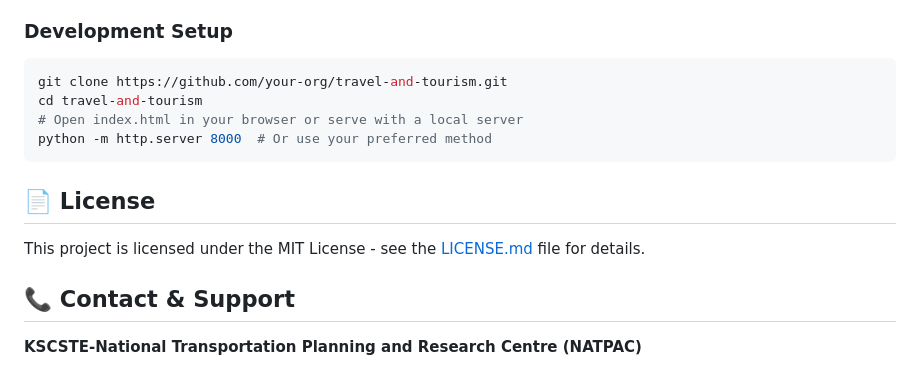
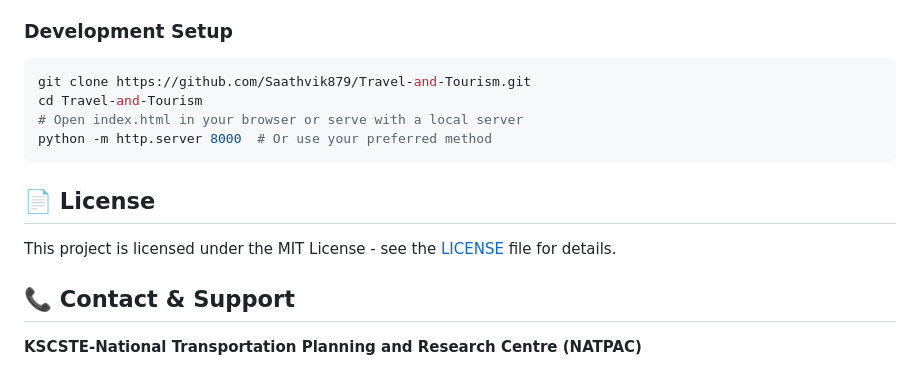
Before and after one commit to Saathvik879/Travel-and-Tourism, a Markdown page: README.md, the part around the change. Rendered like a GitHub page.

````diff
--- a/README.md
+++ b/README.md
@@ -199,15 +199,15 @@ We welcome contributions from the community! Areas where you can help:
 
 ### Development Setup
 ```bash
-git clone https://github.com/your-org/travel-and-tourism.git
-cd travel-and-tourism
+git clone https://github.com/Saathvik879/Travel-and-Tourism.git
+cd Travel-and-Tourism
 # Open index.html in your browser or serve with a local server
 python -m http.server 8000  # Or use your preferred method
 ```
 
 ## 📄 License
 
-This project is licensed under the MIT License - see the [LICENSE.md](LICENSE.md) file for details.
+This project is licensed under the MIT License - see the [LICENSE](LICENSE) file for details.
 
 ## 📞 Contact & Support
 
````
